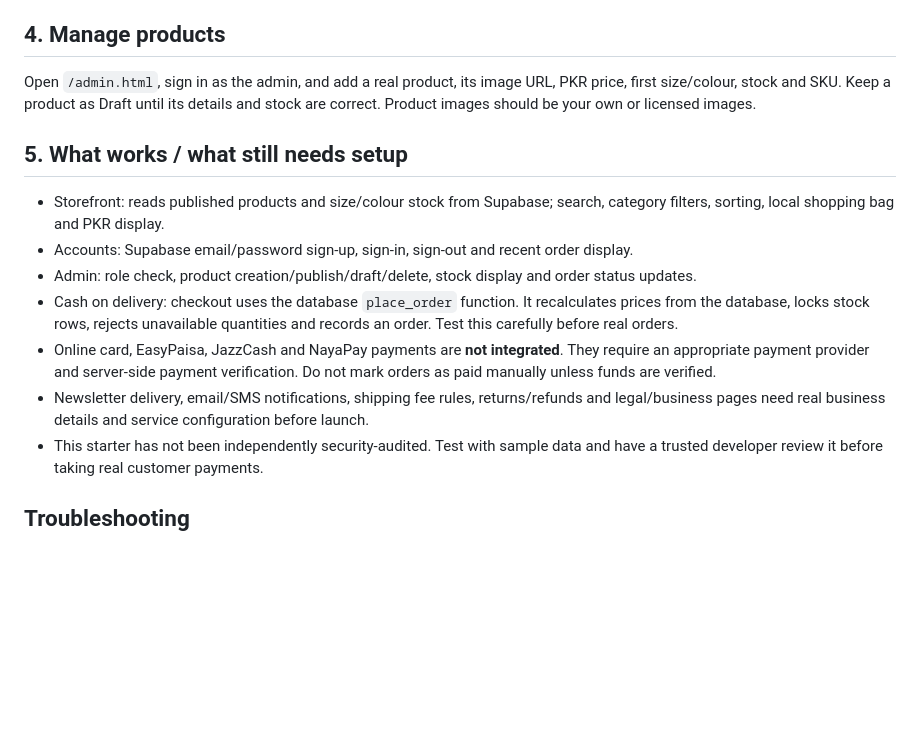
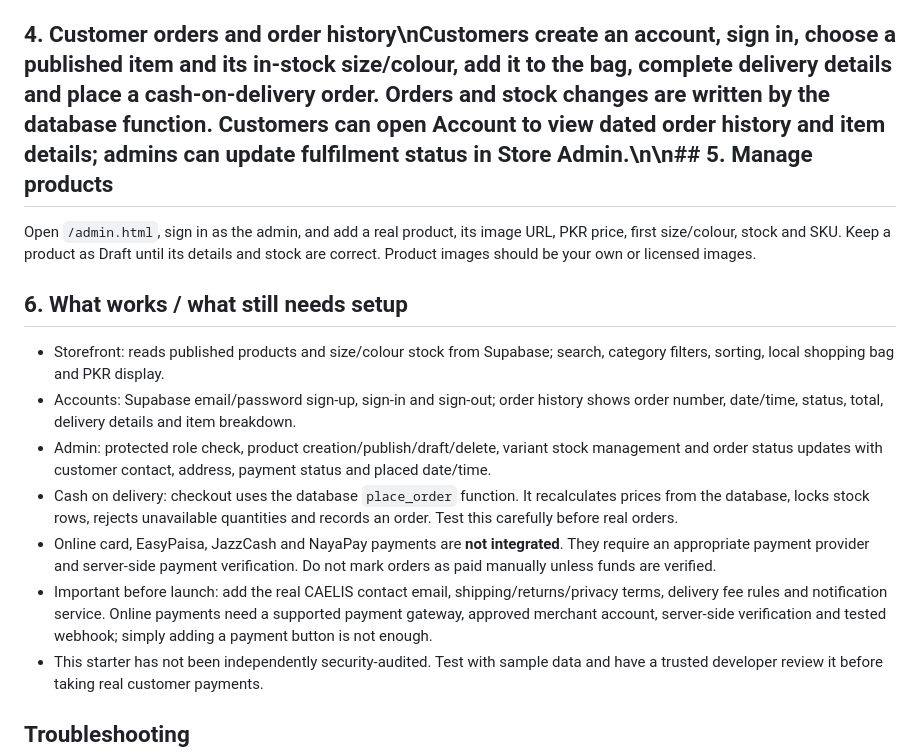
Before and after one commit to Saadkhan315/CAELIS-new, a Markdown page: SETUP-GUIDE.md, the part around the change. Drawn GitHub-style; blank space fills up the shorter version.

Commit message:
Document customer order history and launch requirements

```diff
--- a/SETUP-GUIDE.md
+++ b/SETUP-GUIDE.md
@@ -18,16 +18,16 @@ GitHub repository → Settings → Pages → Deploy from a branch → `main` (or
 4. Sign out and sign in again so a refreshed token includes the new claim.
 5. Open `/admin.html`. Do not use a public profile table or user-editable metadata for authorization; customers must never be able to grant themselves admin rights.
 
-## 4. Manage products
+## 4. Customer orders and order history\nCustomers create an account, sign in, choose a published item and its in-stock size/colour, add it to the bag, complete delivery details and place a cash-on-delivery order. Orders and stock changes are written by the database function. Customers can open Account to view dated order history and item details; admins can update fulfilment status in Store Admin.\n\n## 5. Manage products
 Open `/admin.html`, sign in as the admin, and add a real product, its image URL, PKR price, first size/colour, stock and SKU. Keep a product as Draft until its details and stock are correct. Product images should be your own or licensed images.
 
-## 5. What works / what still needs setup
+## 6. What works / what still needs setup
 - Storefront: reads published products and size/colour stock from Supabase; search, category filters, sorting, local shopping bag and PKR display.
-- Accounts: Supabase email/password sign-up, sign-in, sign-out and recent order display.
-- Admin: role check, product creation/publish/draft/delete, stock display and order status updates.
+- Accounts: Supabase email/password sign-up, sign-in and sign-out; order history shows order number, date/time, status, total, delivery details and item breakdown.
+- Admin: protected role check, product creation/publish/draft/delete, variant stock management and order status updates with customer contact, address, payment status and placed date/time.
 - Cash on delivery: checkout uses the database `place_order` function. It recalculates prices from the database, locks stock rows, rejects unavailable quantities and records an order. Test this carefully before real orders.
 - Online card, EasyPaisa, JazzCash and NayaPay payments are **not integrated**. They require an appropriate payment provider and server-side payment verification. Do not mark orders as paid manually unless funds are verified.
-- Newsletter delivery, email/SMS notifications, shipping fee rules, returns/refunds and legal/business pages need real business details and service configuration before launch.
+- Important before launch: add the real CAELIS contact email, shipping/returns/privacy terms, delivery fee rules and notification service. Online payments need a supported payment gateway, approved merchant account, server-side verification and tested webhook; simply adding a payment button is not enough.
 - This starter has not been independently security-audited. Test with sample data and have a trusted developer review it before taking real customer payments.
 
 ## Troubleshooting
```
